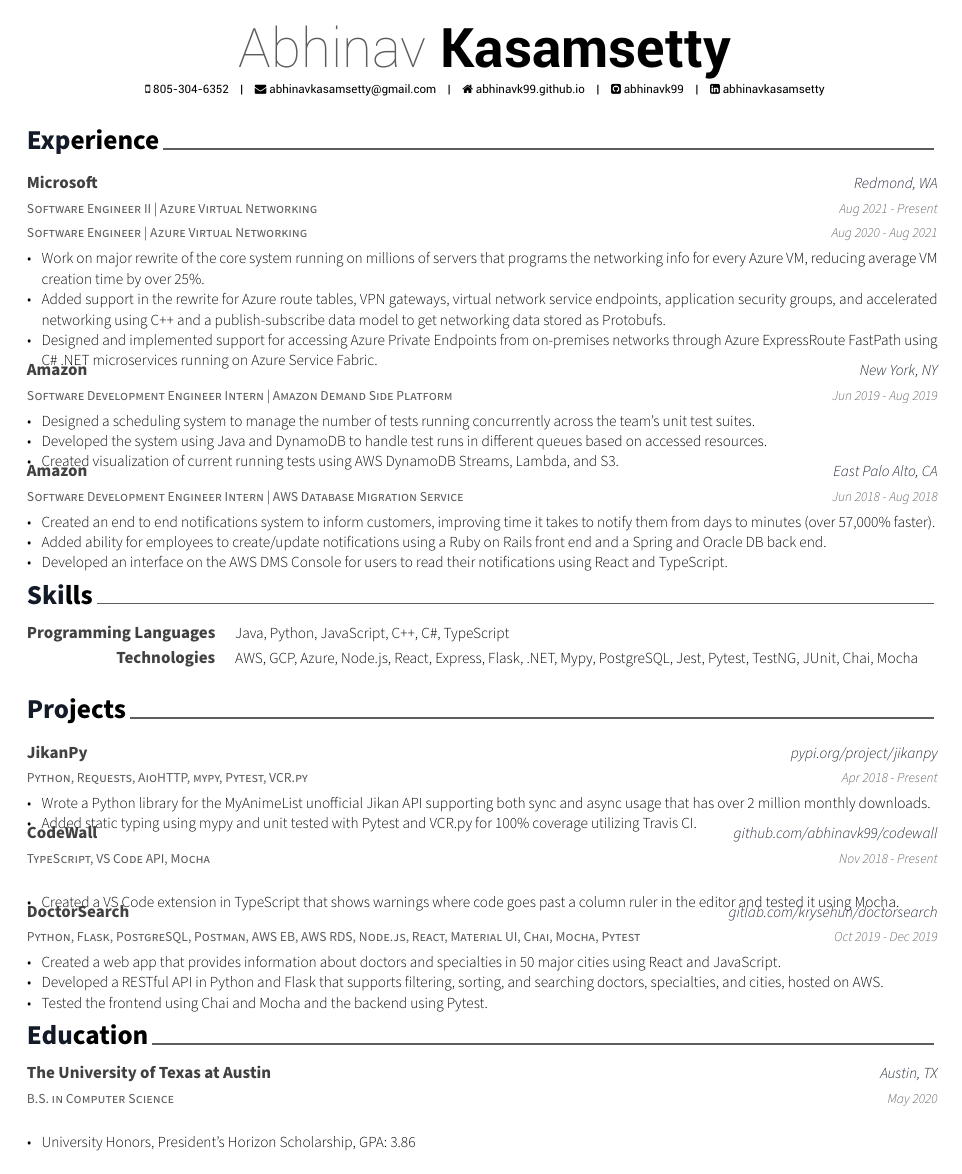
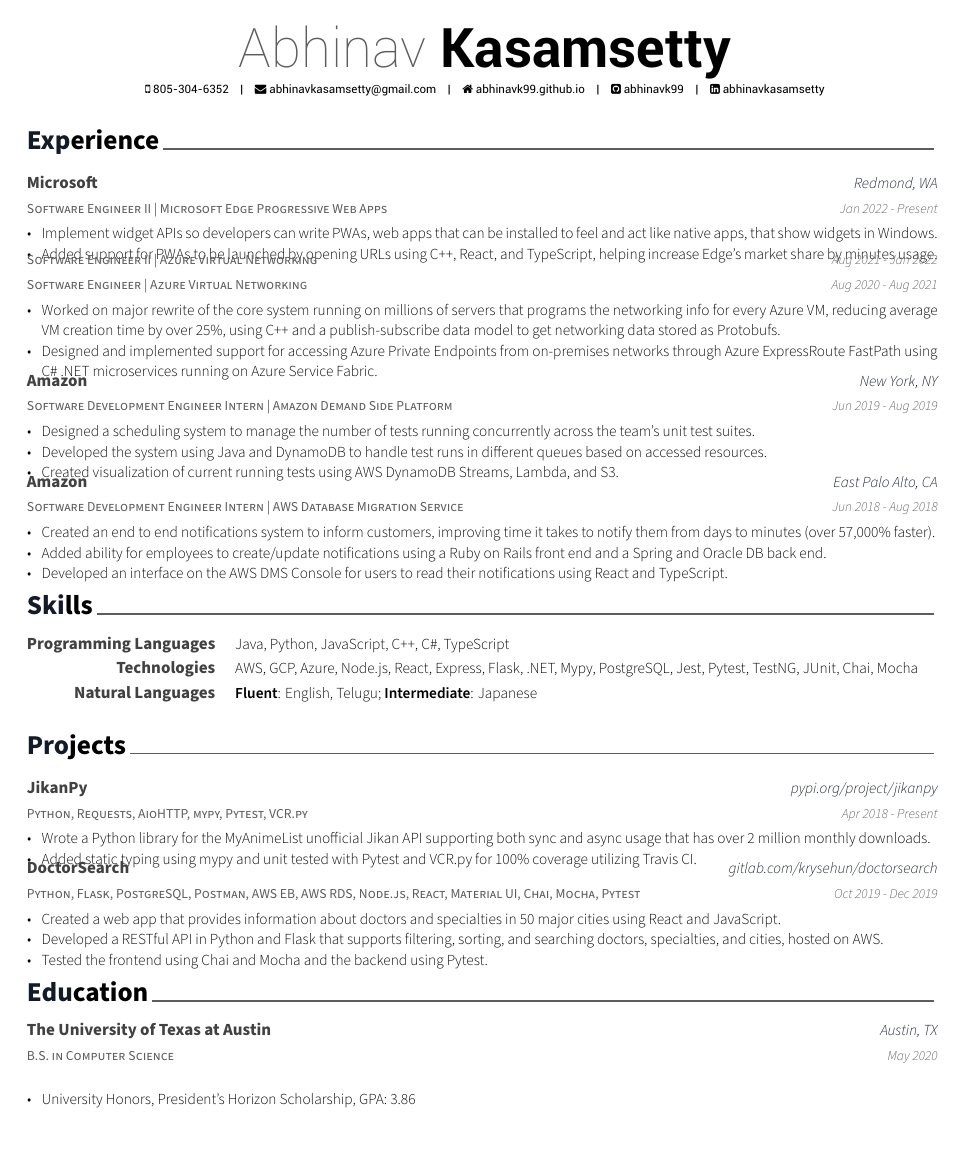
Before and after one commit to abhinavk99/abhinavk99.github.io, a LaTeX CV (AbhinavKasamsettyResume.tex, which reads awesome-cv.cls, resume/experience.tex, resume/projects.tex): the whole page. Compiled offline with XeLaTeX.

Commit message:
add pwa exp and nat lang, remove codewall proj

```diff
--- a/awesome-cv.cls
+++ b/awesome-cv.cls
@@ -608,15 +608,29 @@
   \end{tabular*}%
 }
 
-\newcommand*{\cventrytwopositions}[7]{%
+\newcommand*{\cventrythreepositions}[9]{%
+  \def\tempa{#1}%
+  \def\tempb{#2}%
+  \def\tempc{#3}%
+  \def\tempd{#4}%
+  \def\tempe{#5}%
+  \def\tempf{#6}%
+  \def\tempg{#7}%
+  \def\temph{#8}%
+  \def\tempi{#9}%
+  \cventrythreepositionscontinued
+}
+\newcommand*{\cventrythreepositionscontinued}[1]{%
   \vspace{-2.0mm}
   \setlength\tabcolsep{0pt}
   \setlength{\extrarowheight}{0pt}
   \begin{tabular*}{\textwidth}{@{\extracolsep{\fill}} L{\textwidth - 4.5cm} R{4.5cm}}
-    \entrytitlestyle{#5} & \entrylocationstyle{#6} \\
-    \entrypositionstyle{#1} & \entrydatestyle{#2} \\
-    \entrypositionstyle{#3} & \entrydatestyle{#4} \\
-    \multicolumn{2}{L{\textwidth}}{\descriptionstyle{#7}}
+    \entrytitlestyle{\tempg} & \entrylocationstyle{\temph} \\
+    \entrypositionstyle{\tempa} & \entrydatestyle{\tempb} \\
+    \multicolumn{2}{L{\textwidth}}{\descriptionstyle{\tempi}} \\
+    \entrypositionstyle{\tempc} & \entrydatestyle{\tempd} \\
+    \entrypositionstyle{\tempe} & \entrydatestyle{\tempf} \\
+    \multicolumn{2}{L{\textwidth}}{\descriptionstyle{#1}}
   \end{tabular*}%
 }
 
--- a/resume/experience.tex
+++ b/resume/experience.tex
@@ -9,17 +9,24 @@
 %-------------------------------------------------------------------------------
 \begin{cventries}
 
-  \cventrytwopositions
+  \cventrythreepositions
+  {Software Engineer II | Microsoft Edge Progressive Web Apps}
+  {Jan 2022 - Present}
   {Software Engineer II | Azure Virtual Networking}
-  {Aug 2021 - Present}
+  {Aug 2021 - Jan 2022}
   {Software Engineer | Azure Virtual Networking}
   {Aug 2020 - Aug 2021}
   {Microsoft}
   {Redmond, WA}
   {
     \begin{cvitems} % Description(s) of tasks/responsibilities
-      \item {Work on major rewrite of the core system running on millions of servers that programs the networking info for every Azure VM, reducing average VM creation time by over 25\%.}
-      \item {Added support in the rewrite for Azure route tables, VPN gateways, virtual network service endpoints, application security groups, and accelerated networking using C++ and a publish-subscribe data model to get networking data stored as Protobufs.}
+      \item {Implement widget APIs so developers can write PWAs, web apps that can be installed to feel and act like native apps, that show widgets in Windows.}
+      \item {Added support for PWAs to be launched by opening URLs using C++, React, and TypeScript, helping increase Edge's market share by minutes usage.}
+    \end{cvitems}
+  }
+  {
+    \begin{cvitems} % Description(s) of tasks/responsibilities
+      \item {Worked on major rewrite of the core system running on millions of servers that programs the networking info for every Azure VM, reducing average VM creation time by over 25\%, using C++ and a publish-subscribe data model to get networking data stored as Protobufs.}
       \item {Designed and implemented support for accessing Azure Private Endpoints from on-premises networks through Azure ExpressRoute FastPath using C\# .NET microservices running on Azure Service Fabric.}
     \end{cvitems}
   }
--- a/resume/projects.tex
+++ b/resume/projects.tex
@@ -24,18 +24,6 @@
 
   %---------------------------------------------------------
   \cventry
-  {TypeScript, VS Code API, Mocha} % Affiliation/role
-  {CodeWall} % Organization/group
-  {\href{https://github.com/abhinavk99/codewall}{github.com/abhinavk99/codewall}} % Location
-  {Nov 2018 - Present} % Date(s)
-  {
-    \begin{cvitems} % Description(s) of experience/contributions/knowledge
-      \item {Created a VS Code extension in TypeScript that shows warnings where code goes past a column ruler in the editor and tested it using Mocha.}
-    \end{cvitems}
-  }
-
-  %---------------------------------------------------------
-  \cventry
   {Python, Flask, PostgreSQL, Postman, AWS EB, AWS RDS, Node.js, React, Material UI, Chai, Mocha, Pytest} % Affiliation/role
   {DoctorSearch} % Organization/group
   {\href{https://gitlab.com/krysehun/doctorsearch}{gitlab.com/krysehun/doctorsearch}} % Location
--- a/resume/skills.tex
+++ b/resume/skills.tex
@@ -16,4 +16,7 @@
   \cvskill{Technologies}{AWS, GCP, Azure, Node.js, React, Express, Flask, .NET, Mypy, PostgreSQL, Jest, Pytest, TestNG, JUnit, Chai, Mocha}
 
   %---------------------------------------------------------
+  \cvskill{Natural Languages}{\textbf{Fluent}: English, Telugu; \textbf{Intermediate}: Japanese}
+
+  %---------------------------------------------------------
 \end{cvskills}
```
Also changed, not shown: AbhinavKasamsettyResume.pdf.
